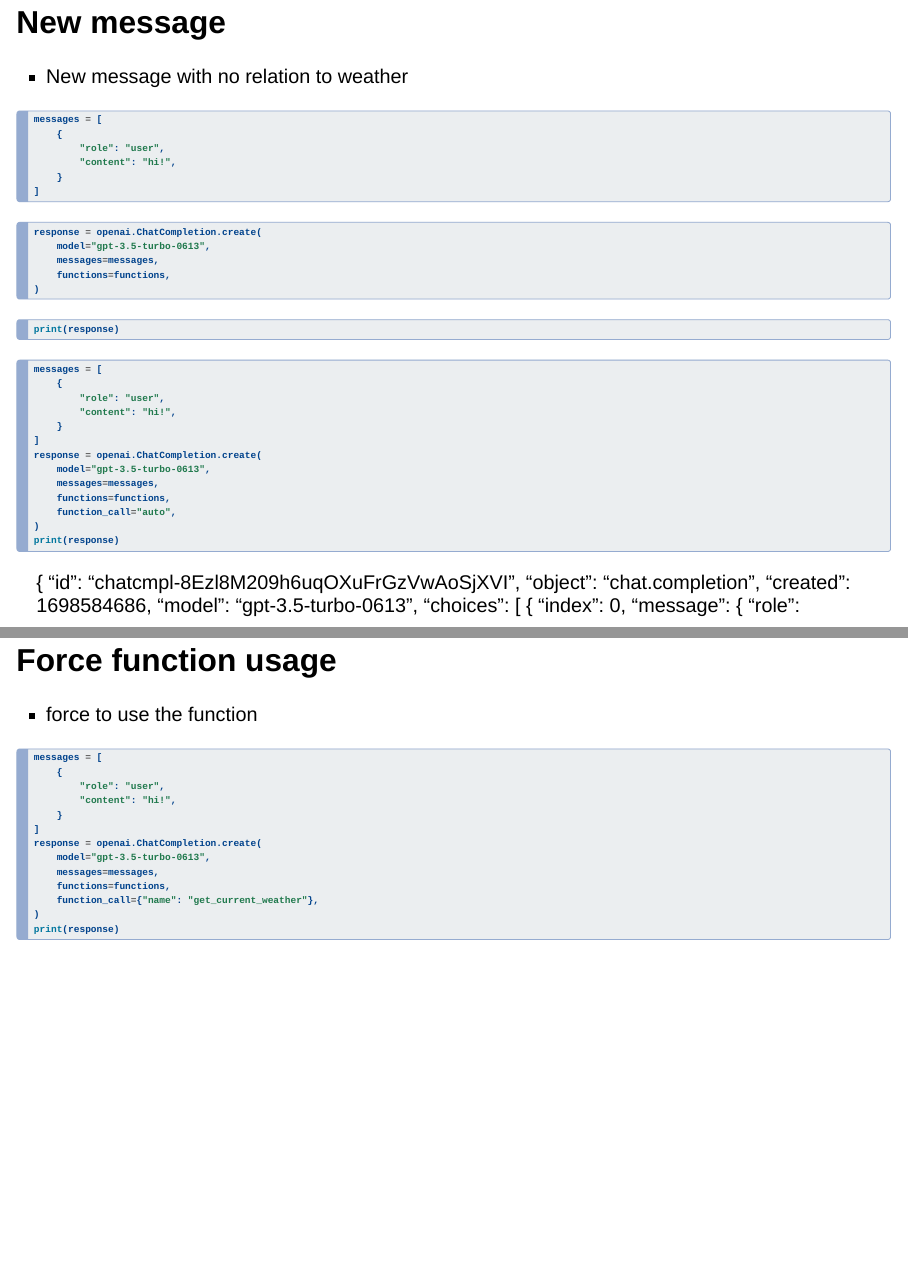
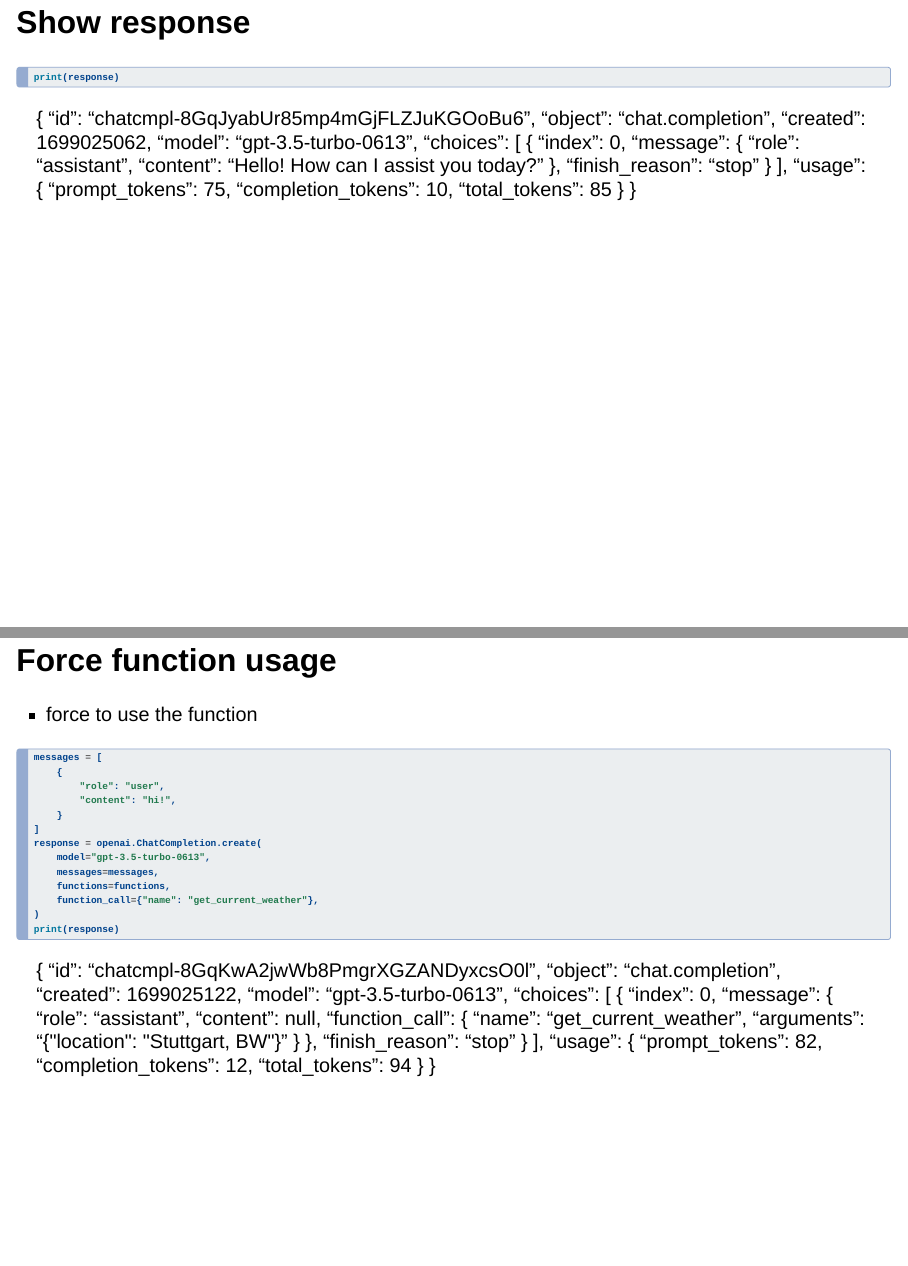
Before and after one commit to kirenz/lab-langchain-functions, a Quarto document (slides/01_openai_functions.qmd): pages 12 and 15 of 21, joined at a grey line. Rendered offline with R 4.5, knitr and Pandoc in place of Quarto, with nearby package versions; drawn as Slidy slides in place of the format the file asks for.

Commit message:
Update 01_openai_functions.qmd

````diff
--- a/slides/01_openai_functions.qmd
+++ b/slides/01_openai_functions.qmd
@@ -241,9 +230,39 @@
 )
 ```
 
+
+## Show response {.smaller}
+
 ```{python}
 print(response)
 ```
+
+
+{
+  "id": "chatcmpl-8GqJyabUr85mp4mGjFLZJuKGOoBu6",
+  "object": "chat.completion",
+  "created": 1699025062,
+  "model": "gpt-3.5-turbo-0613",
+  "choices": [
+    {
+      "index": 0,
+      "message": {
+        "role": "assistant",
+        "content": "Hello! How can I assist you today?"
+      },
+      "finish_reason": "stop"
+    }
+  ],
+  "usage": {
+    "prompt_tokens": 75,
+    "completion_tokens": 10,
+    "total_tokens": 85
+  }
+}
+
+
+
+## Use function call auto
 
 ```{python}
 messages = [
@@ -304,8 +324,29 @@
 print(response)
 ```
 
+{
+  "id": "chatcmpl-8GqKcx0cYK0MWb0ONpWqTTbU1hWlJ",
+  "object": "chat.completion",
+  "created": 1699025102,
+  "model": "gpt-3.5-turbo-0613",
+  "choices": [
+    {
+      "index": 0,
+      "message": {
+        "role": "assistant",
+        "content": "Hello! How can I assist you today?"
+      },
+      "finish_reason": "stop"
+    }
+  ],
+  "usage": {
+    "prompt_tokens": 76,
+    "completion_tokens": 9,
+    "total_tokens": 85
+  }
+}
 
-## Force function usage
+## Force function usage {.smaller}
 
 - force to use the function
 
@@ -324,6 +365,32 @@
 )
 print(response)
 ```
+
+{
+  "id": "chatcmpl-8GqKwA2jwWb8PmgrXGZANDyxcsO0l",
+  "object": "chat.completion",
+  "created": 1699025122,
+  "model": "gpt-3.5-turbo-0613",
+  "choices": [
+    {
+      "index": 0,
+      "message": {
+        "role": "assistant",
+        "content": null,
+        "function_call": {
+          "name": "get_current_weather",
+          "arguments": "{\n  \"location\": \"Stuttgart, BW\"\n}"
+        }
+      },
+      "finish_reason": "stop"
+    }
+  ],
+  "usage": {
+    "prompt_tokens": 82,
+    "completion_tokens": 12,
+    "total_tokens": 94
+  }
+}
 
 ## Pass the reults back in the LLM
 
````
Also changed, not shown: slides/01_openai_functions.qmd (22 more changed lines).
